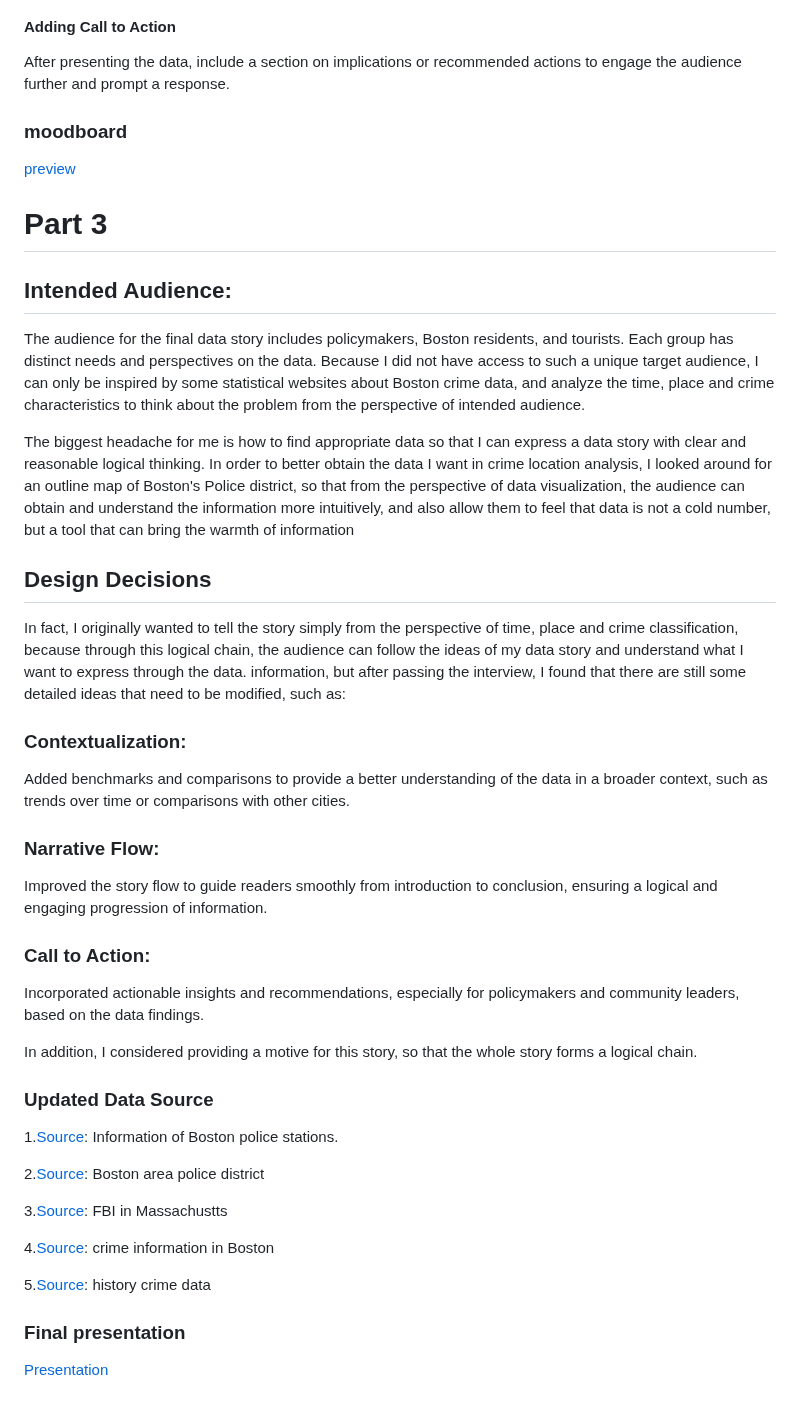
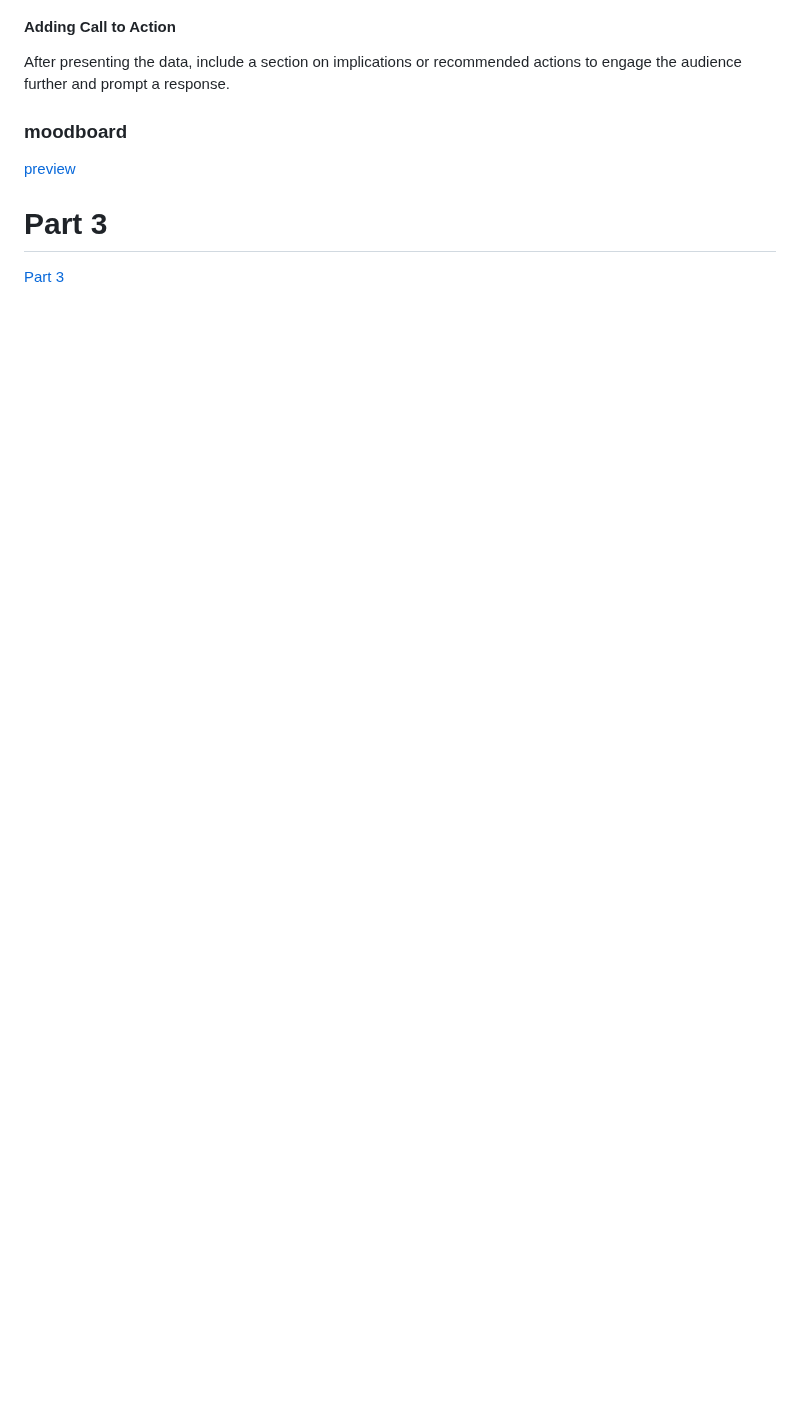
Before and after one commit to Jeremyt34t34t34/Portfolio, a Markdown page: Final_project_Jeremy.md, the part around the change. GitHub-like rendering; blank space fills up the shorter version.

```diff
--- a/Final_project_Jeremy.md
+++ b/Final_project_Jeremy.md
@@ -80,32 +80,4 @@ After presenting the data, include a section on implications or recommended acti
 
 
 # Part 3
-## Intended Audience:
-The audience for the final data story includes policymakers, Boston residents, and tourists. Each group has distinct needs and perspectives on the data. Because I did not have access to such a unique target audience, I can only be inspired by some statistical websites about Boston crime data, and analyze the time, place and crime characteristics to think about the problem from the perspective of intended audience.
-
-The biggest headache for me is how to find appropriate data so that I can express a data story with clear and reasonable logical thinking. In order to better obtain the data I want in crime location analysis, I looked around for an outline map of Boston's Police district, so that from the perspective of data visualization, the audience can obtain and understand the information more intuitively, and also allow them to feel that data is not a cold number, but a tool that can bring the warmth of information
-
-## Design Decisions
-In fact, I originally wanted to tell the story simply from the perspective of time, place and crime classification, because through this logical chain, the audience can follow the ideas of my data story and understand what I want to express through the data. information, but after passing the interview, I found that there are still some detailed ideas that need to be modified, such as:
-### Contextualization:
-Added benchmarks and comparisons to provide a better understanding of the data in a broader context, such as trends over time or comparisons with other cities.
-### Narrative Flow:
-Improved the story flow to guide readers smoothly from introduction to conclusion, ensuring a logical and engaging progression of information.
-### Call to Action:
-Incorporated actionable insights and recommendations, especially for policymakers and community leaders, based on the data findings.
-
-In addition, I considered providing a motive for this story, so that the whole story forms a logical chain.
-
-### Updated Data Source
-1.[Source](https://data.boston.gov/dataset/boston-police-stations): Information of Boston police stations.
-
-2.[Source](https://police.boston.gov/districts/): Boston area police district
-
-3.[Source](https://ucr.fbi.gov/crime-in-the-u.s/2019/crime-in-the-u.s.-2019/tables/table-8/table-8-state-cuts/massachusetts.xls): FBI in Massachustts
-
-4.[Source](https://www.city-data.com/crime/crime-Boston-Massachusetts.html): crime information in Boston
-
-5.[Source](https://www.neighborhoodscout.com/ma/boston/crime): history crime data
-
-### Final presentation
-[Presentation](https://carnegiemellon.shorthandstories.com/decoding-crime-in-boston/index.html)
+[Part 3](Part3.md)
```
